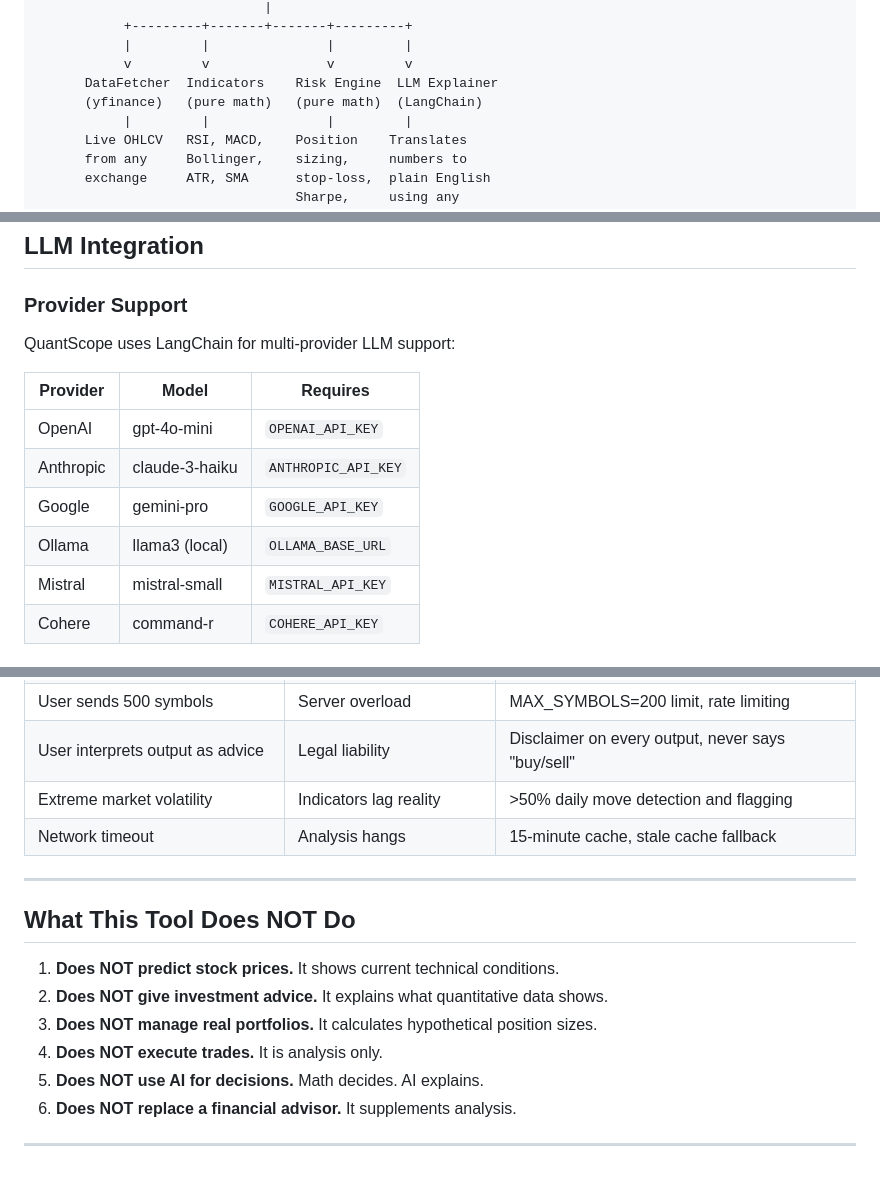
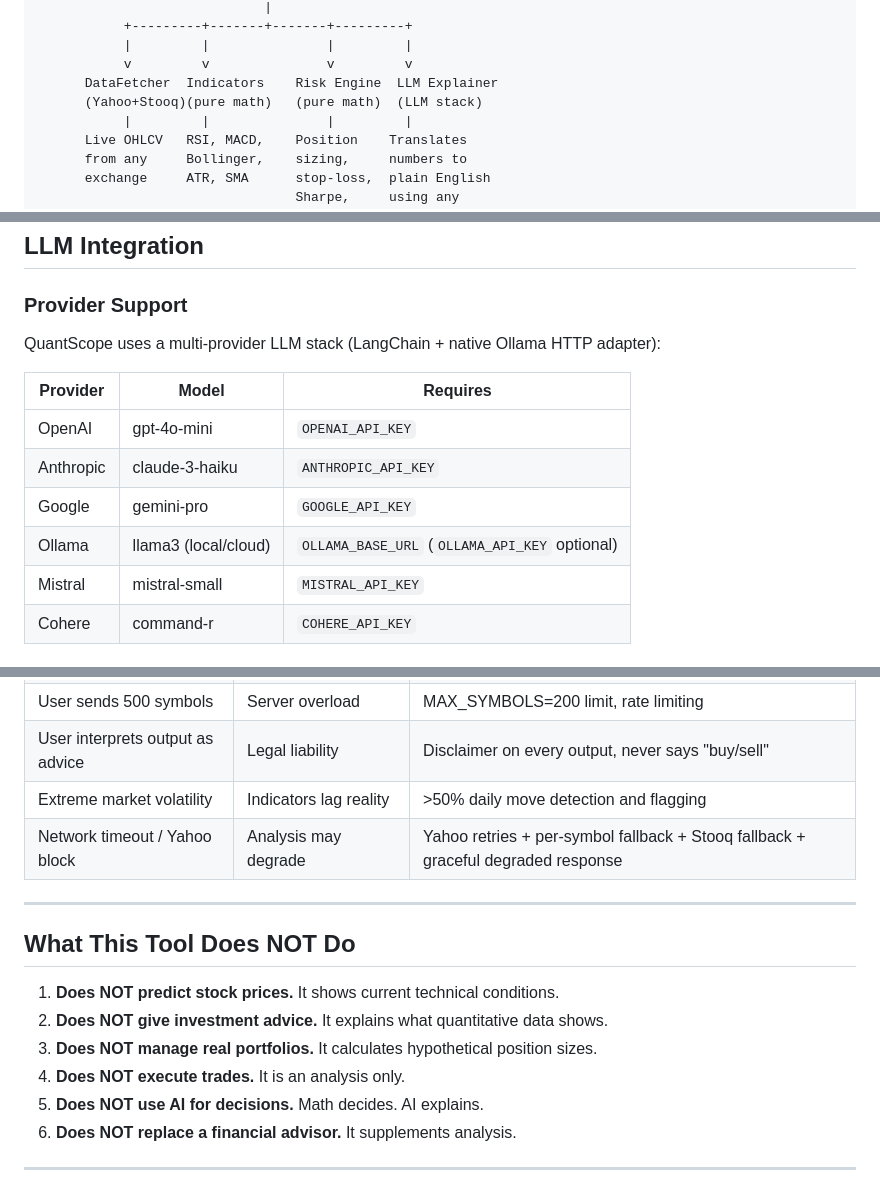
Before and after one commit to AdilShamim8/QuantScope, a Markdown page: README.md, 3 parts joined by grey strips. Drawn GitHub-style.

```diff
--- a/README.md
+++ b/README.md
@@ -127,7 +127,7 @@ generates a plain-language explanation.
            |         |               |         |
            v         v               v         v
       DataFetcher  Indicators    Risk Engine  LLM Explainer
-      (yfinance)   (pure math)   (pure math)  (LangChain)
+      (Yahoo+Stooq)(pure math)   (pure math)  (LLM stack)
            |         |               |         |
       Live OHLCV   RSI, MACD,    Position    Translates
       from any     Bollinger,    sizing,     numbers to
@@ -400,14 +400,14 @@ This ensures that if the stop-loss is hit, maximum loss is bounded.
 
 ### Provider Support
 
-QuantScope uses LangChain for multi-provider LLM support:
+QuantScope uses a multi-provider LLM stack (LangChain + native Ollama HTTP adapter):
 
 | Provider | Model | Requires |
 |----------|-------|----------|
 | OpenAI | gpt-4o-mini | `OPENAI_API_KEY` |
 | Anthropic | claude-3-haiku | `ANTHROPIC_API_KEY` |
 | Google | gemini-pro | `GOOGLE_API_KEY` |
-| Ollama | llama3 (local) | `OLLAMA_BASE_URL` |
+| Ollama | llama3 (local/cloud) | `OLLAMA_BASE_URL` (`OLLAMA_API_KEY` optional) |
 | Mistral | mistral-small | `MISTRAL_API_KEY` |
 | Cohere | command-r | `COHERE_API_KEY` |
 
@@ -809,7 +813,7 @@ LOG_LEVEL=INFO          # DEBUG, INFO, WARNING, ERROR
 | User sends 500 symbols | Server overload | MAX_SYMBOLS=200 limit, rate limiting |
 | User interprets output as advice | Legal liability | Disclaimer on every output, never says "buy/sell" |
 | Extreme market volatility | Indicators lag reality | >50% daily move detection and flagging |
-| Network timeout | Analysis hangs | 15-minute cache, stale cache fallback |
+| Network timeout / Yahoo block | Analysis may degrade | Yahoo retries + per-symbol fallback + Stooq fallback + graceful degraded response |
 
 ---
 
@@ -818,7 +822,7 @@ LOG_LEVEL=INFO          # DEBUG, INFO, WARNING, ERROR
 1. **Does NOT predict stock prices.** It shows current technical conditions.
 2. **Does NOT give investment advice.** It explains what quantitative data shows.
 3. **Does NOT manage real portfolios.** It calculates hypothetical position sizes.
-4. **Does NOT execute trades.** It is analysis only.
+4. **Does NOT execute trades.** It is an analysis only.
 5. **Does NOT use AI for decisions.** Math decides. AI explains.
 6. **Does NOT replace a financial advisor.** It supplements analysis.
 
```
Also changed, not shown: other parts of README.md (+6 -2 lines).
